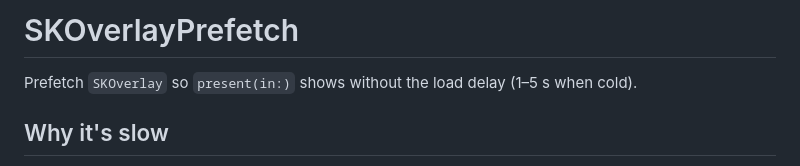
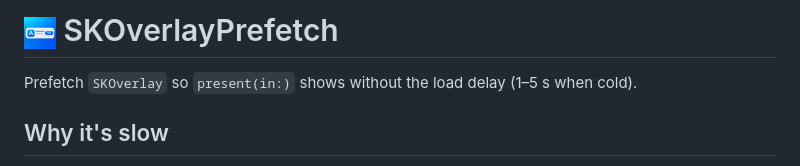
Before and after one commit to dado3212/SKOverlayPrefetch, a Markdown page: README.md, the part around the change. GitHub-like rendering; pictures changed too: Demo/Assets.xcassets/AppIcon.appiconset/AppIcon-1024.png (added).

Commit message:
Add in app icon

```diff
--- a/README.md
+++ b/README.md
@@ -1,4 +1,4 @@
-# SKOverlayPrefetch
+# <img src="/Demo/Assets.xcassets/AppIcon.appiconset/AppIcon-1024.png?raw=true" height="32px" alt=""/> SKOverlayPrefetch
 
 Prefetch `SKOverlay` so `present(in:)` shows without the load delay (1–5 s when cold).
 
```
Also changed, not shown: 3 other files.
